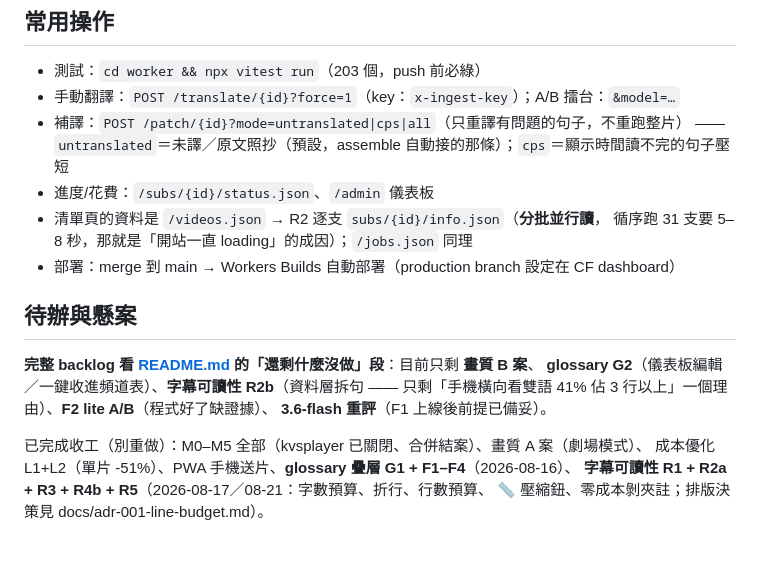
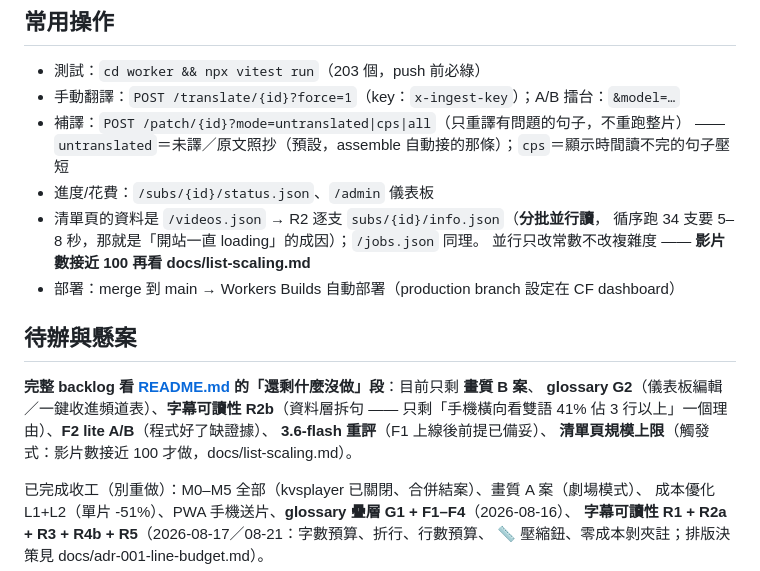
Before and after one commit to clarencechien/ytplayer, a Markdown page: CLAUDE.md, the part around the change. Rendered like a GitHub page; blank space fills up the shorter version.

```diff
--- a/CLAUDE.md
+++ b/CLAUDE.md
@@ -55,14 +55,16 @@
   —— `untranslated`＝未譯／原文照抄（預設，assemble 自動接的那條）；`cps`＝顯示時間讀不完的句子壓短
 - 進度/花費：`/subs/{id}/status.json`、`/admin` 儀表板
 - 清單頁的資料是 `/videos.json` → R2 逐支 `subs/{id}/info.json`（**分批並行讀**，
-  循序跑 31 支要 5–8 秒，那就是「開站一直 loading」的成因）；`/jobs.json` 同理
+  循序跑 34 支要 5–8 秒，那就是「開站一直 loading」的成因）；`/jobs.json` 同理。
+  並行只改常數不改複雜度 —— **影片數接近 100 再看 docs/list-scaling.md**
 - 部署：merge 到 main → Workers Builds 自動部署（production branch 設定在 CF dashboard）
 
 ## 待辦與懸案
 
 **完整 backlog 看 [README.md](README.md) 的「還剩什麼沒做」段**：目前只剩 **畫質 B 案**、
 **glossary G2**（儀表板編輯／一鍵收進頻道表）、**字幕可讀性 R2b**（資料層拆句 —— 只剩「手機橫向看雙語 41% 佔 3 行以上」一個理由）、**F2 lite A/B**（程式好了缺證據）、
-**3.6-flash 重評**（F1 上線後前提已備妥）。
+**3.6-flash 重評**（F1 上線後前提已備妥）、
+**清單頁規模上限**（觸發式：影片數接近 100 才做，docs/list-scaling.md）。
 
 已完成收工（別重做）：M0–M5 全部（kvsplayer 已關閉、合併結案）、畫質 A 案（劇場模式）、
 成本優化 L1+L2（單片 -51%）、PWA 手機送片、**glossary 疊層 G1 + F1–F4**（2026-08-16）、
```
Also changed, not shown: README.md (+2 -0 lines), docs/list-scaling.md (added, +87 -0 lines).
